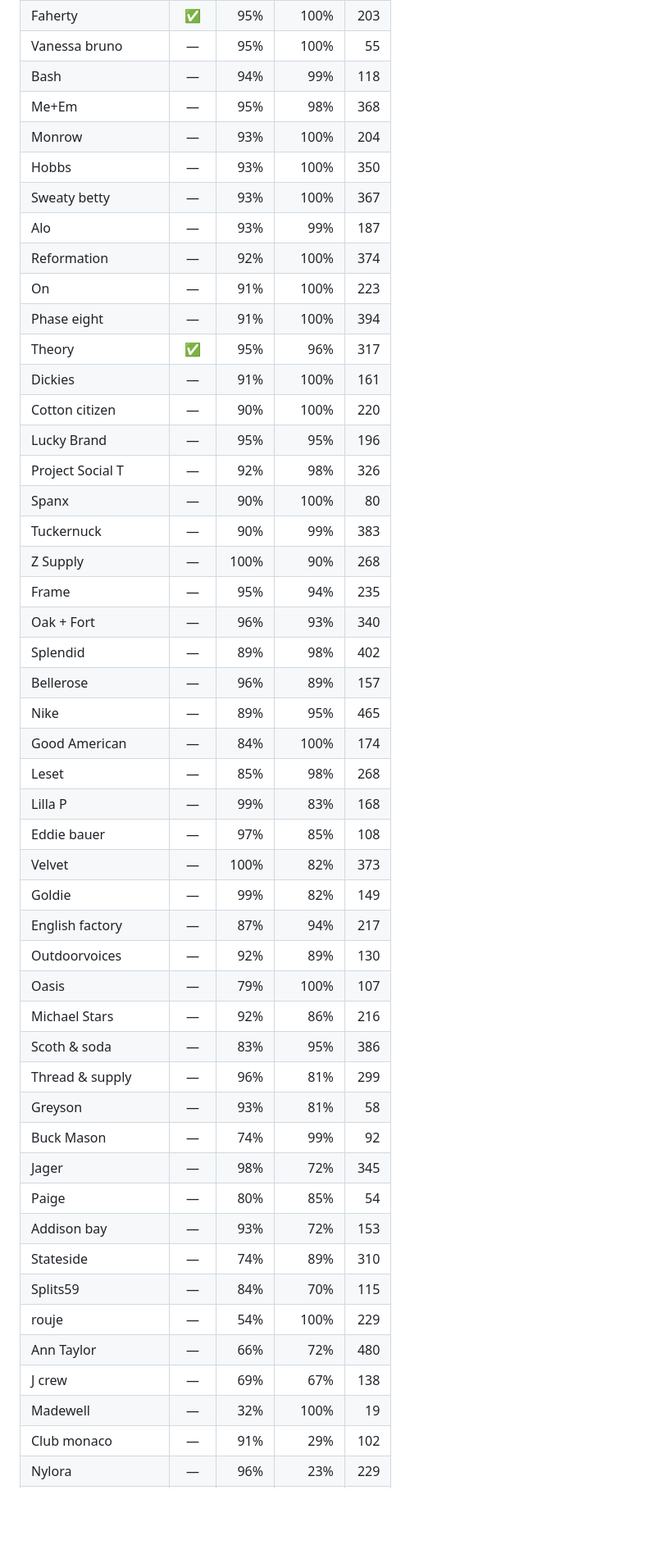
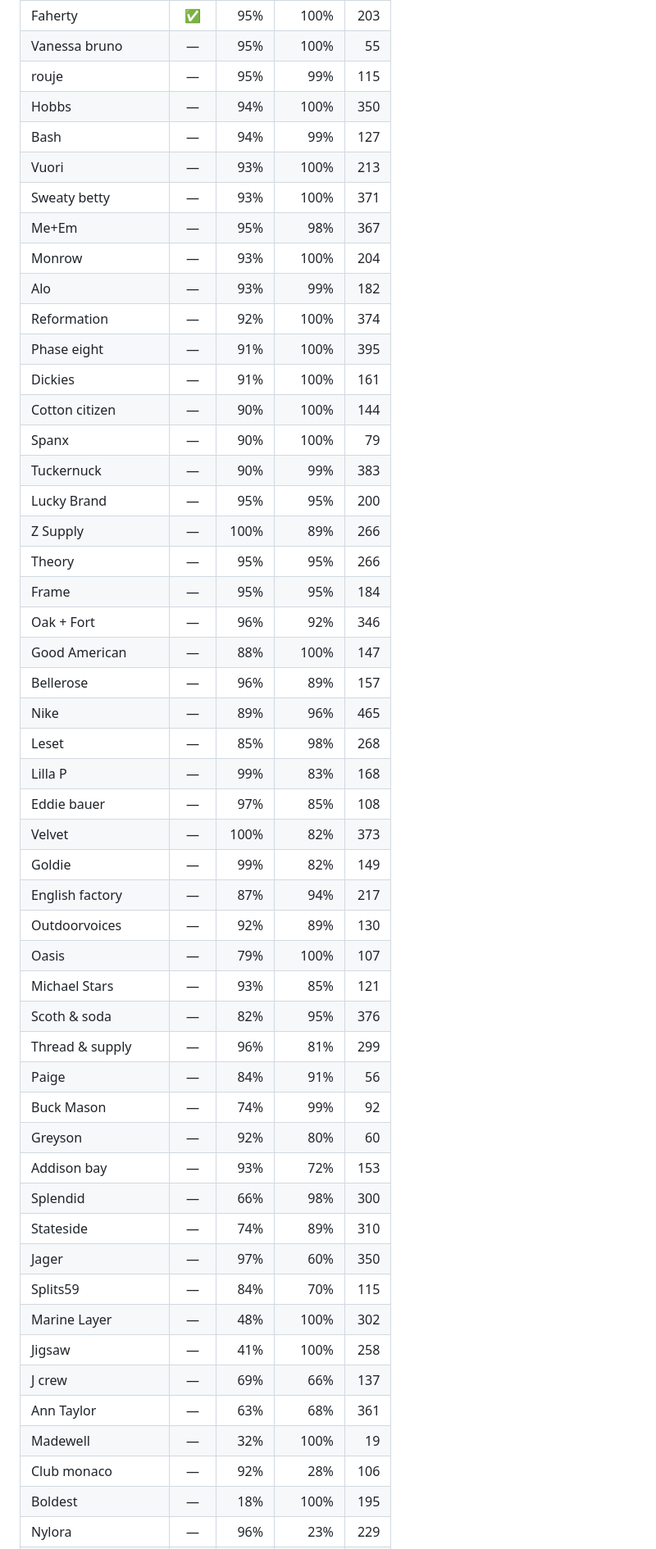
Before and after one commit to choosingceo-taek/miro-image-link-exporter, a Markdown page: preflight.md, the part around one of its changes. Shown at 82% size. Drawn GitHub-style; blank space fills up the shorter version.

Commit message:
preflight: 아침 사전 점검

```diff
--- a/preflight.md
+++ b/preflight.md
@@ -49,28 +48,27 @@ ALC · American Eagle · Beyond yoga · CCC · Chico's · Citizens of Humanity
 | Faherty | ✅ | 95% | 100% | 203 |
 | Vanessa bruno | — | 95% | 100% | 55 |
-| Bash | — | 94% | 99% | 118 |
-| Me+Em | — | 95% | 98% | 368 |
+| rouje | — | 95% | 99% | 115 |
+| Hobbs | — | 94% | 100% | 350 |
+| Bash | — | 94% | 99% | 127 |
+| Vuori | — | 93% | 100% | 213 |
+| Sweaty betty | — | 93% | 100% | 371 |
+| Me+Em | — | 95% | 98% | 367 |
 | Monrow | — | 93% | 100% | 204 |
-| Hobbs | — | 93% | 100% | 350 |
-| Sweaty betty | — | 93% | 100% | 367 |
-| Alo | — | 93% | 99% | 187 |
+| Alo | — | 93% | 99% | 182 |
 | Reformation | — | 92% | 100% | 374 |
-| On | — | 91% | 100% | 223 |
-| Phase eight | — | 91% | 100% | 394 |
-| Theory | ✅ | 95% | 96% | 317 |
+| Phase eight | — | 91% | 100% | 395 |
 | Dickies | — | 91% | 100% | 161 |
-| Cotton citizen | — | 90% | 100% | 220 |
-| Lucky Brand | — | 95% | 95% | 196 |
-| Project Social T | — | 92% | 98% | 326 |
-| Spanx | — | 90% | 100% | 80 |
+| Cotton citizen | — | 90% | 100% | 144 |
+| Spanx | — | 90% | 100% | 79 |
 | Tuckernuck | — | 90% | 99% | 383 |
-| Z Supply | — | 100% | 90% | 268 |
-| Frame | — | 95% | 94% | 235 |
-| Oak + Fort | — | 96% | 93% | 340 |
-| Splendid | — | 89% | 98% | 402 |
+| Lucky Brand | — | 95% | 95% | 200 |
+| Z Supply | — | 100% | 89% | 266 |
+| Theory | — | 95% | 95% | 266 |
+| Frame | — | 95% | 95% | 184 |
+| Oak + Fort | — | 96% | 92% | 346 |
+| Good American | — | 88% | 100% | 147 |
 | Bellerose | — | 96% | 89% | 157 |
-| Nike | — | 89% | 95% | 465 |
-| Good American | — | 84% | 100% | 174 |
+| Nike | — | 89% | 96% | 465 |
 | Leset | — | 85% | 98% | 268 |
 | Lilla P | — | 99% | 83% | 168 |
 | Eddie bauer | — | 97% | 85% | 108 |
@@ -79,19 +77,22 @@ ALC · American Eagle · Beyond yoga · CCC · Chico's · Citizens of Humanity
 | English factory | — | 87% | 94% | 217 |
 | Outdoorvoices | — | 92% | 89% | 130 |
 | Oasis | — | 79% | 100% | 107 |
-| Michael Stars | — | 92% | 86% | 216 |
-| Scoth & soda | — | 83% | 95% | 386 |
+| Michael Stars | — | 93% | 85% | 121 |
+| Scoth & soda | — | 82% | 95% | 376 |
 | Thread & supply | — | 96% | 81% | 299 |
-| Greyson | — | 93% | 81% | 58 |
+| Paige | — | 84% | 91% | 56 |
 | Buck Mason | — | 74% | 99% | 92 |
-| Jager | — | 98% | 72% | 345 |
-| Paige | — | 80% | 85% | 54 |
+| Greyson | — | 92% | 80% | 60 |
 | Addison bay | — | 93% | 72% | 153 |
+| Splendid | — | 66% | 98% | 300 |
 | Stateside | — | 74% | 89% | 310 |
+| Jager | — | 97% | 60% | 350 |
 | Splits59 | — | 84% | 70% | 115 |
-| rouje | — | 54% | 100% | 229 |
-| Ann Taylor | — | 66% | 72% | 480 |
-| J crew | — | 69% | 67% | 138 |
+| Marine Layer | — | 48% | 100% | 302 |
+| Jigsaw | — | 41% | 100% | 258 |
+| J crew | — | 69% | 66% | 137 |
+| Ann Taylor | — | 63% | 68% | 361 |
 | Madewell | — | 32% | 100% | 19 |
-| Club monaco | — | 91% | 29% | 102 |
+| Club monaco | — | 92% | 28% | 106 |
+| Boldest | — | 18% | 100% | 195 |
 | Nylora | — | 96% | 23% | 229 |
```
Also changed, not shown: other parts of preflight.md (+56 -58 lines).
